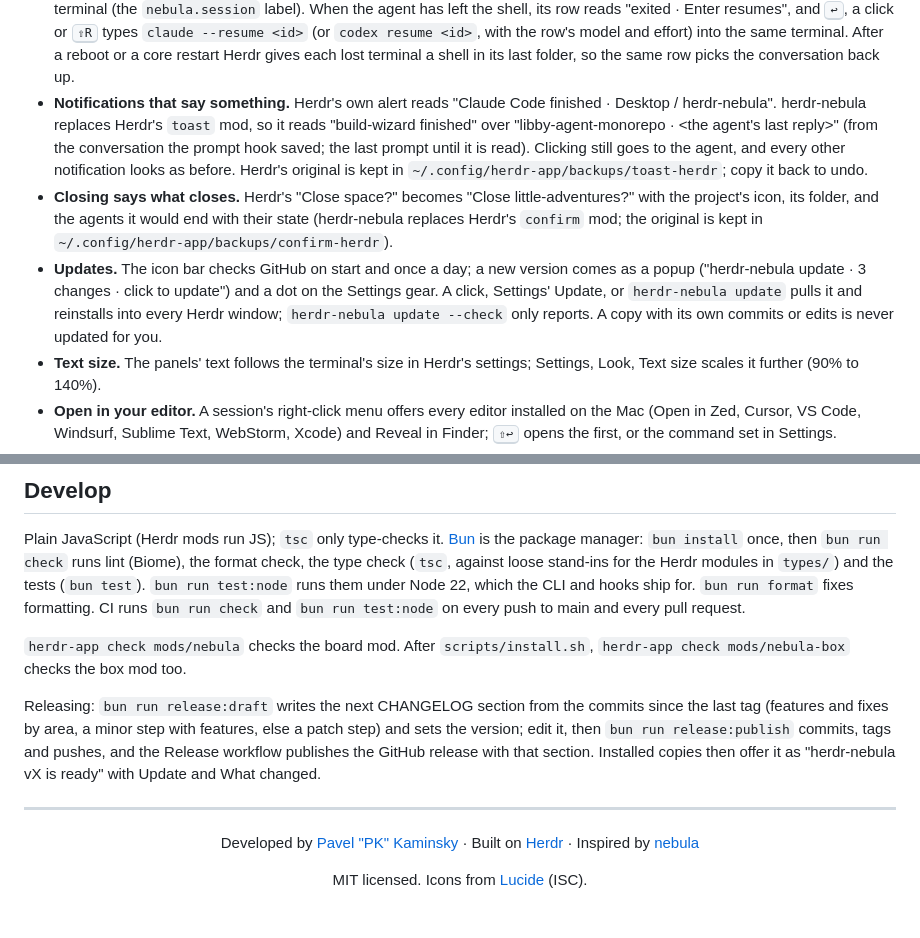
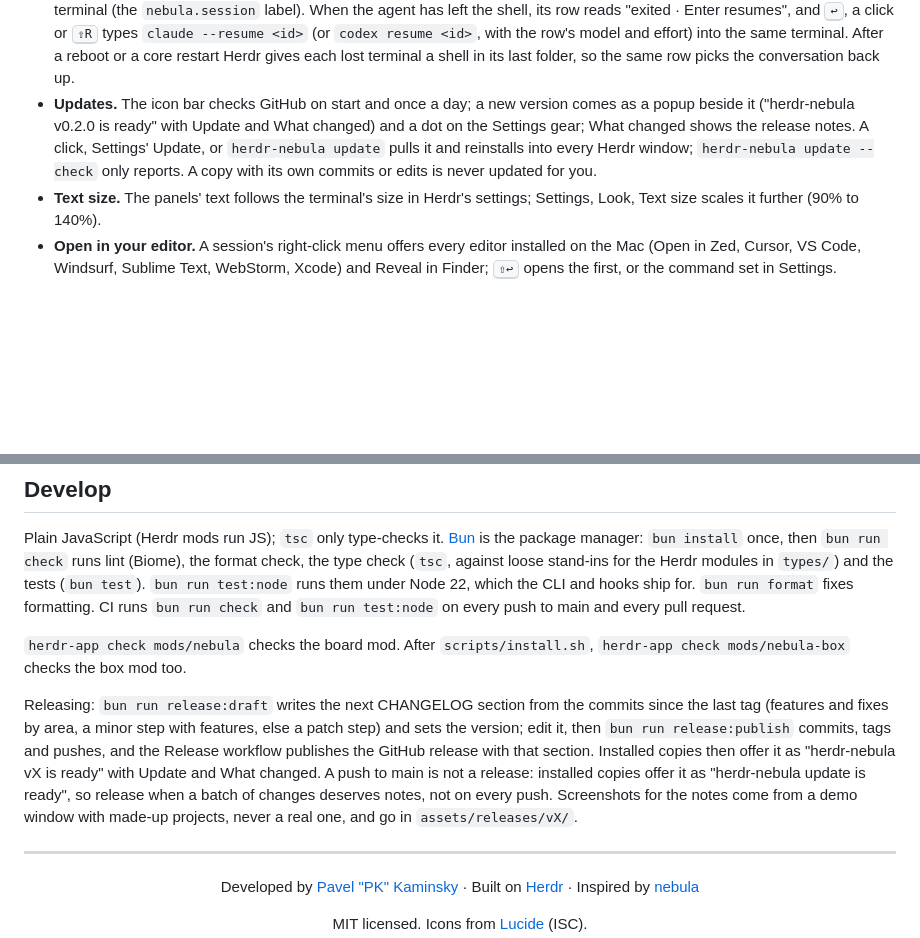
Before and after one commit to kaminskypavel/herdr-nebula, a Markdown page: README.md, 2 parts joined by grey strips. GitHub-like rendering; blank space fills up the shorter version.

Commit message:
docs(release): v0.1.0 notes with screenshots from a demo window
release:draft leaves a screenshot slot (an HTML comment the release text drops); the What changed
pane skips image lines.

```diff
--- a/README.md
+++ b/README.md
@@ -42,9 +42,7 @@ So herdr-nebula brings nebula's workflow into Herdr, as a layout and two mods. N
 - **Sessions that name themselves.** Claude Code and Codex title their tab after the first prompt. A name you give always wins.
 - **Row actions.** Rename, archive, relaunch with the same setup, open the folder, or delete. Delete offers to remove the worktree and shows uncommitted files and unpushed commits first.
 - **Resume after an exit, a crash or a reboot.** The prompt hook saves each Claude Code and Codex conversation id on its terminal (the `nebula.session` label). When the agent has left the shell, its row reads "exited · Enter resumes", and <kbd>↩</kbd>, a click or <kbd>⇧R</kbd> types `claude --resume <id>` (or `codex resume <id>`, with the row's model and effort) into the same terminal. After a reboot or a core restart Herdr gives each lost terminal a shell in its last folder, so the same row picks the conversation back up.
-- **Notifications that say something.** Herdr's own alert reads "Claude Code finished · Desktop / herdr-nebula". herdr-nebula replaces Herdr's `toast` mod, so it reads "build-wizard finished" over "libby-agent-monorepo · <the agent's last reply>" (from the conversation the prompt hook saved; the last prompt until it is read). Clicking still goes to the agent, and every other notification looks as before. Herdr's original is kept in `~/.config/herdr-app/backups/toast-herdr`; copy it back to undo.
-- **Closing says what closes.** Herdr's "Close space?" becomes "Close little-adventures?" with the project's icon, its folder, and the agents it would end with their state (herdr-nebula replaces Herdr's `confirm` mod; the original is kept in `~/.config/herdr-app/backups/confirm-herdr`).
-- **Updates.** The icon bar checks GitHub on start and once a day; a new version comes as a popup ("herdr-nebula update · 3 changes · click to update") and a dot on the Settings gear. A click, Settings' Update, or `herdr-nebula update` pulls it and reinstalls into every Herdr window; `herdr-nebula update --check` only reports. A copy with its own commits or edits is never updated for you.
+- **Updates.** The icon bar checks GitHub on start and once a day; a new version comes as a popup beside it ("herdr-nebula v0.2.0 is ready" with Update and What changed) and a dot on the Settings gear; What changed shows the release notes. A click, Settings' Update, or `herdr-nebula update` pulls it and reinstalls into every Herdr window; `herdr-nebula update --check` only reports. A copy with its own commits or edits is never updated for you.
 - **Text size.** The panels' text follows the terminal's size in Herdr's settings; Settings, Look, Text size scales it further (90% to 140%).
 - **Open in your editor.** A session's right-click menu offers every editor installed on the Mac (Open in Zed, Cursor, VS Code, Windsurf, Sublime Text, WebStorm, Xcode) and Reveal in Finder; <kbd>⇧↩</kbd> opens the first, or the command set in Settings.
 - **Ports.** A session shows the TCP ports its programs listen on (`:3000 :5173`), a dev server its agent started included, like cmux's sidebar. Click one (at the right end of the row, or on the card) to open `localhost:<port>` in the browser; the row's right-click menu has **Open localhost:3000** too. The board looks every 5 seconds while it is shown (`lsof`, matched to the terminal by the `HC_TERMINAL_ID` each program inherits).
@@ -127,7 +125,7 @@ Plain JavaScript (Herdr mods run JS); `tsc` only type-checks it. [Bun](https://b
 
 `herdr-app check mods/nebula` checks the board mod. After `scripts/install.sh`, `herdr-app check mods/nebula-box` checks the box mod too.
 
-Releasing: `bun run release:draft` writes the next CHANGELOG section from the commits since the last tag (features and fixes by area, a minor step with features, else a patch step) and sets the version; edit it, then `bun run release:publish` commits, tags and pushes, and the Release workflow publishes the GitHub release with that section. Installed copies then offer it as "herdr-nebula vX is ready" with Update and What changed.
+Releasing: `bun run release:draft` writes the next CHANGELOG section from the commits since the last tag (features and fixes by area, a minor step with features, else a patch step) and sets the version; edit it, then `bun run release:publish` commits, tags and pushes, and the Release workflow publishes the GitHub release with that section. Installed copies then offer it as "herdr-nebula vX is ready" with Update and What changed. A push to main is not a release: installed copies offer it as "herdr-nebula update is ready", so release when a batch of changes deserves notes, not on every push. Screenshots for the notes come from a demo window with made-up projects, never a real one, and go in `assets/releases/vX/`.
 
 ---
 
```
Also changed, not shown: CHANGELOG.md (+10 -5 lines), assets/releases/v0.1.0/board.png (added), assets/releases/v0.1.0/cards.png (added), assets/releases/v0.1.0/columns.png (added), assets/releases/v0.1.0/icon-bar.png (added), assets/releases/v0.1.0/new-session.png (added), assets/releases/v0.1.0/what-changed.png (added), 2 other files.
